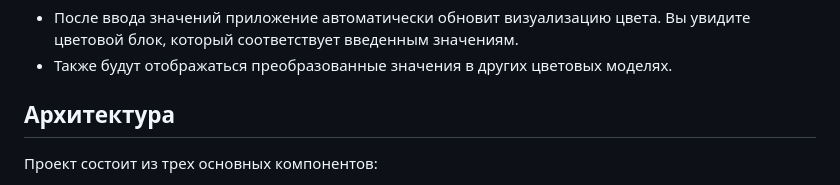
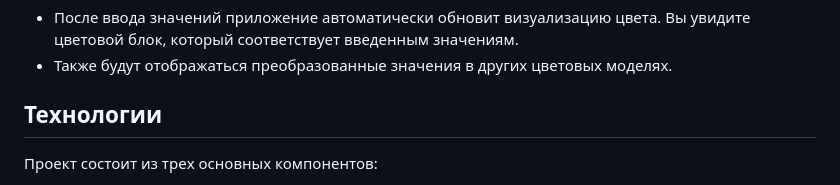
Before and after one commit to shoksin/PCG-Colors, a Markdown page: README.MD, the part around the change. Rendered like a GitHub page.

```diff
--- a/README.MD
+++ b/README.MD
@@ -23,7 +23,7 @@
 - После ввода значений приложение автоматически обновит визуализацию цвета. Вы увидите цветовой блок, который соответствует введенным значениям.
 - Также будут отображаться преобразованные значения в других цветовых моделях.
 
-## **Архитектура**
+## **Технологии**
 
 Проект состоит из трех основных компонентов:
 
```
